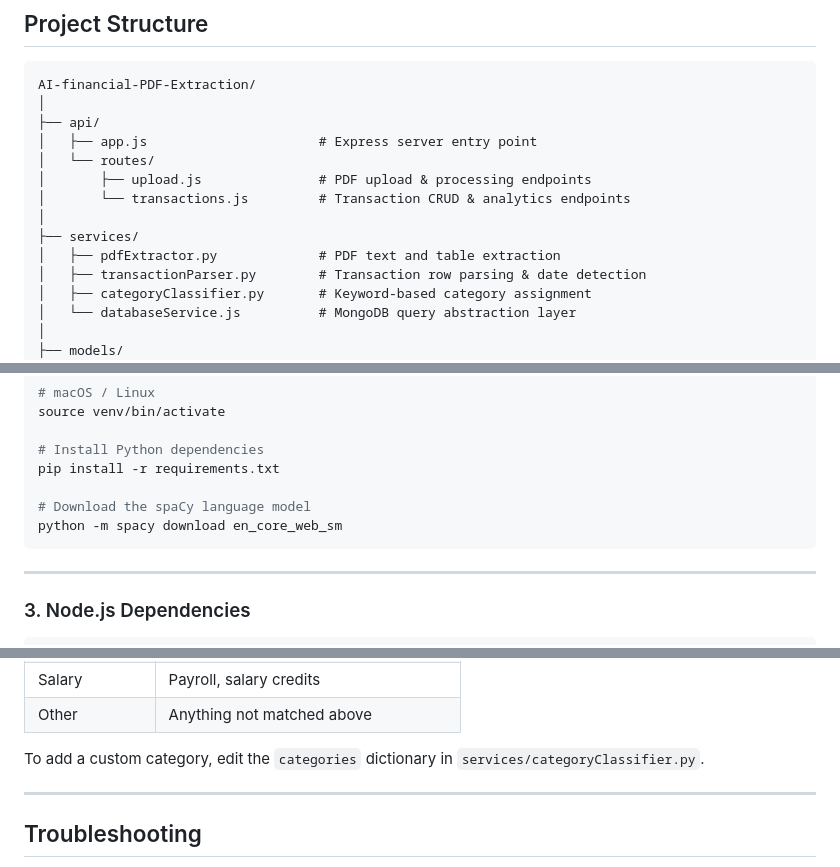
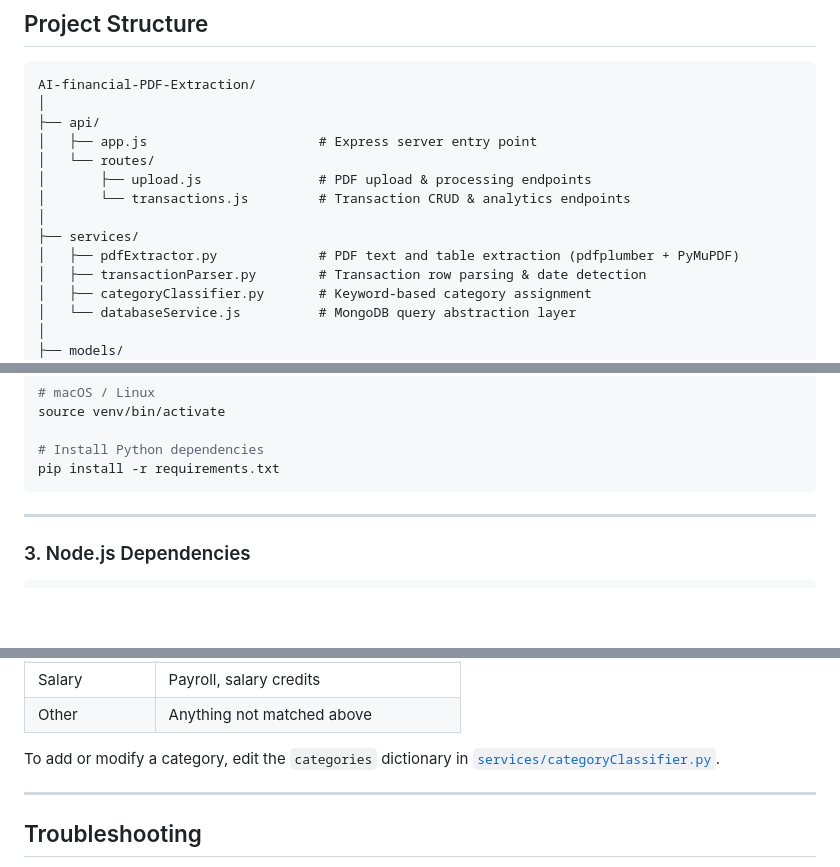
Before and after one commit to hetpatell5/AI-financial-PDF-Extraction, a Markdown page: README.md, 3 parts joined by grey strips. Rendered like a GitHub page; blank space fills up the shorter version.

````diff
--- a/README.md
+++ b/README.md
@@ -61,7 +62,7 @@ AI-financial-PDF-Extraction/
 │       └── transactions.js         # Transaction CRUD & analytics endpoints
 │
 ├── services/
-│   ├── pdfExtractor.py             # PDF text and table extraction
+│   ├── pdfExtractor.py             # PDF text and table extraction (pdfplumber + PyMuPDF)
 │   ├── transactionParser.py        # Transaction row parsing & date detection
 │   ├── categoryClassifier.py       # Keyword-based category assignment
 │   └── databaseService.js          # MongoDB query abstraction layer
@@ -131,9 +129,6 @@ source venv/bin/activate
 
 # Install Python dependencies
 pip install -r requirements.txt
-
-# Download the spaCy language model
-python -m spacy download en_core_web_sm
 ```
 
 ---
@@ -319,7 +333,7 @@ curl -X POST http://localhost:3000/api/transactions/import \
 | Salary | Payroll, salary credits |
 | Other | Anything not matched above |
 
-To add a custom category, edit the `categories` dictionary in `services/categoryClassifier.py`.
+To add or modify a category, edit the `categories` dictionary in [`services/categoryClassifier.py`](services/categoryClassifier.py).
 
 ---
 
````
Also changed, not shown: other parts of README.md (+28 -11 lines).
